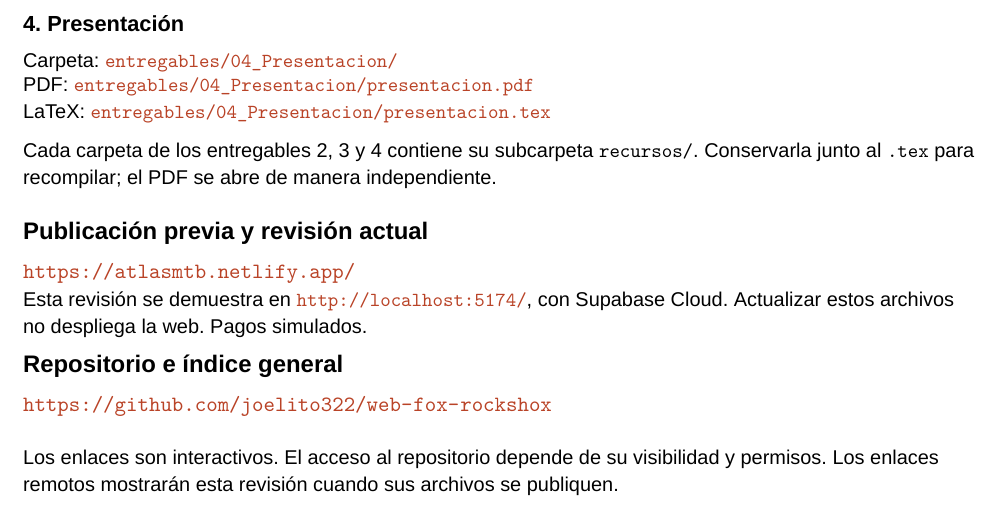
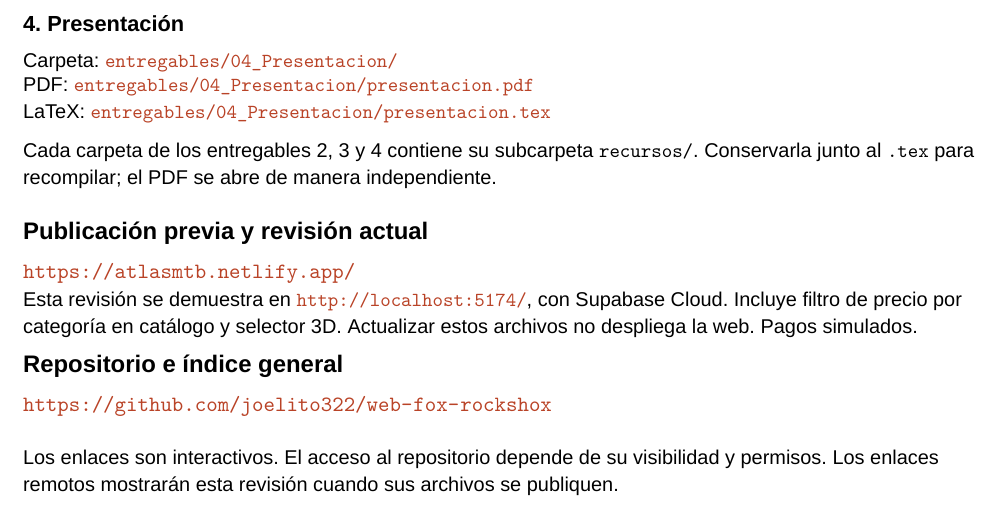
Before and after one commit to joelito322/web-fox-rockshox, a LaTeX document (entregables/Acceso_Aula_Virtual.tex): part of the page, cut so that both start at the same text. Compiled offline with XeLaTeX; a missing font is replaced by an installed copy or a similar font.

Commit message:
docs(delivery): update academic access sheet for price filters

```diff
--- a/entregables/Acceso_Aula_Virtual.tex
+++ b/entregables/Acceso_Aula_Virtual.tex
@@ -59,7 +59,7 @@
 \vspace{8pt}
 {\large\bfseries Publicación previa y revisión actual}\par
 \url{https://atlasmtb.netlify.app/}\\
-{\small Esta revisión se demuestra en \url{http://localhost:5174/}, con Supabase Cloud. Actualizar estos archivos no despliega la web. Pagos simulados.}
+{\small Esta revisión se demuestra en \url{http://localhost:5174/}, con Supabase Cloud. Incluye filtro de precio por categoría en catálogo y selector 3D. Actualizar estos archivos no despliega la web. Pagos simulados.}
 
 {\large\bfseries Repositorio e índice general}\par
 \url{https://github.com/joelito322/web-fox-rockshox}
```
Also changed, not shown: README.md, entregables/Acceso_Aula_Virtual.pdf.
